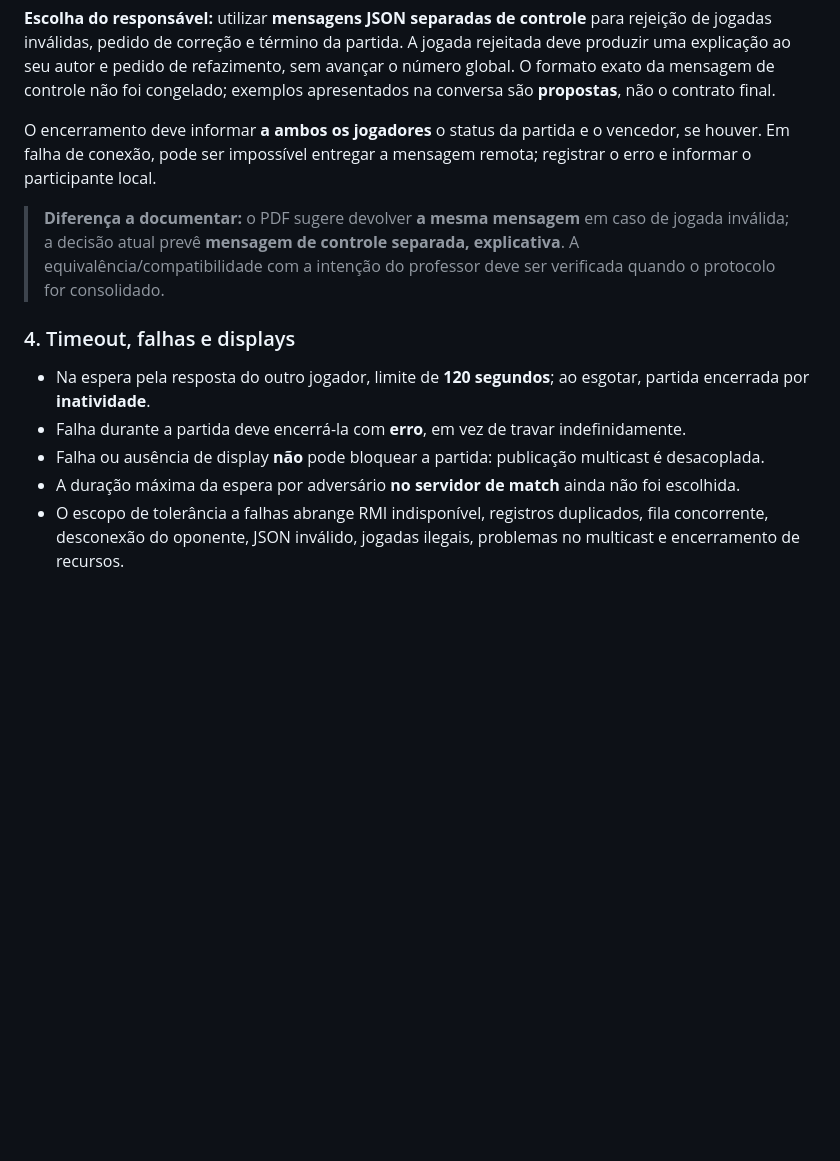
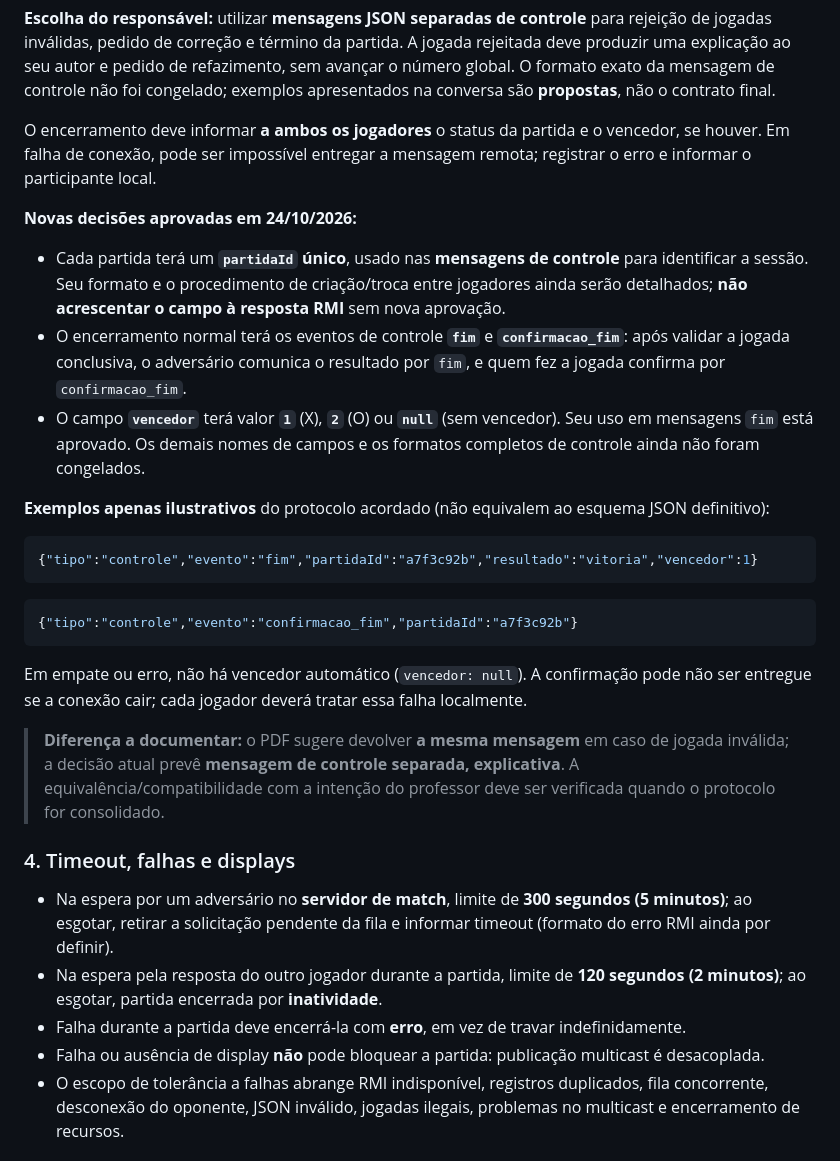
Before and after one commit to ThiagoRocha1/TicTacToeMulticast, a Markdown page: README.md, the part around the change. GitHub-like rendering; blank space fills up the shorter version.

````diff
--- a/README.md
+++ b/README.md
@@ -86,14 +86,32 @@ O JSON **de jogada** preserva os nomes e os valores previstos no PDF:
 
 O encerramento deve informar **a ambos os jogadores** o status da partida e o vencedor, se houver. Em falha de conexão, pode ser impossível entregar a mensagem remota; registrar o erro e informar o participante local.
 
+**Novas decisões aprovadas em 24/10/2026:**
+
+- Cada partida terá um **`partidaId` único**, usado nas **mensagens de controle** para identificar a sessão. Seu formato e o procedimento de criação/troca entre jogadores ainda serão detalhados; **não acrescentar o campo à resposta RMI** sem nova aprovação.
+- O encerramento normal terá os eventos de controle **`fim`** e **`confirmacao_fim`**: após validar a jogada conclusiva, o adversário comunica o resultado por `fim`, e quem fez a jogada confirma por `confirmacao_fim`.
+- O campo **`vencedor`** terá valor **`1`** (X), **`2`** (O) ou **`null`** (sem vencedor). Seu uso em mensagens `fim` está aprovado. Os demais nomes de campos e os formatos completos de controle ainda não foram congelados.
+
+**Exemplos apenas ilustrativos** do protocolo acordado (não equivalem ao esquema JSON definitivo):
+
+```json
+{"tipo":"controle","evento":"fim","partidaId":"a7f3c92b","resultado":"vitoria","vencedor":1}
+```
+
+```json
+{"tipo":"controle","evento":"confirmacao_fim","partidaId":"a7f3c92b"}
+```
+
+Em empate ou erro, não há vencedor automático (`vencedor: null`). A confirmação pode não ser entregue se a conexão cair; cada jogador deverá tratar essa falha localmente.
+
 > **Diferença a documentar:** o PDF sugere devolver **a mesma mensagem** em caso de jogada inválida; a decisão atual prevê **mensagem de controle separada, explicativa**. A equivalência/compatibilidade com a intenção do professor deve ser verificada quando o protocolo for consolidado.
 
 ### 4. Timeout, falhas e displays
 
-- Na espera pela resposta do outro jogador, limite de **120 segundos**; ao esgotar, partida encerrada por **inatividade**.
+- Na espera por um adversário no **servidor de match**, limite de **300 segundos (5 minutos)**; ao esgotar, retirar a solicitação pendente da fila e informar timeout (formato do erro RMI ainda por definir).
+- Na espera pela resposta do outro jogador durante a partida, limite de **120 segundos (2 minutos)**; ao esgotar, partida encerrada por **inatividade**.
 - Falha durante a partida deve encerrá-la com **erro**, em vez de travar indefinidamente.
 - Falha ou ausência de display **não** pode bloquear a partida: publicação multicast é desacoplada.
-- A duração máxima da espera por adversário **no servidor de match** ainda não foi escolhida.
 - O escopo de tolerância a falhas abrange RMI indisponível, registros duplicados, fila concorrente, desconexão do oponente, JSON inválido, jogadas ilegais, problemas no multicast e encerramento de recursos.
 
 ### 5. Interoperabilidade
````
Also changed, not shown: AGENTS.md (+8 -4 lines), PLANO_DO_PROJETO.md (+25 -8 lines).
